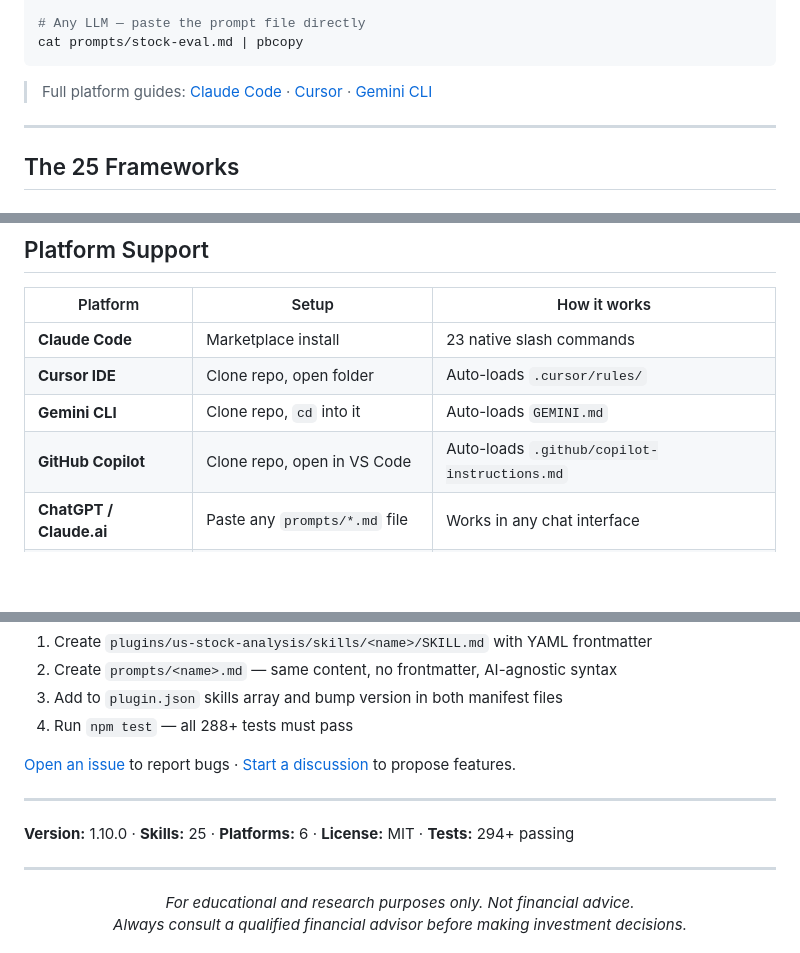
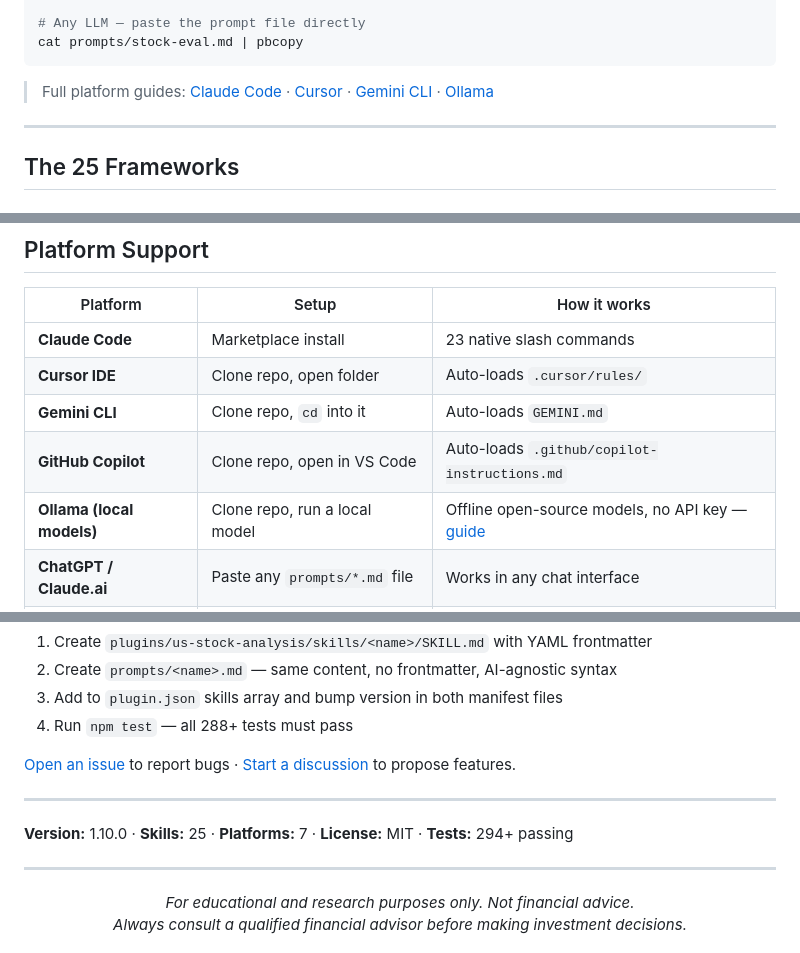
Before and after one commit to yennanliu/InvestSkill, a Markdown page: README.md, 3 parts joined by grey strips. GitHub-like rendering; blank space fills up the shorter version.

````diff
--- a/README.md
+++ b/README.md
@@ -62,7 +62,7 @@ gemini
 cat prompts/stock-eval.md | pbcopy
 ```
 
-> Full platform guides: [Claude Code](README-claude-code.md) · [Cursor](README-cursor.md) · [Gemini CLI](README-gemini.md)
+> Full platform guides: [Claude Code](README-claude-code.md) · [Cursor](README-cursor.md) · [Gemini CLI](README-gemini.md) · [Ollama](README-ollama.md)
 
 ---
 
@@ -187,6 +187,7 @@ HTML reports render this as a styled dark panel with a score progress bar, ghost
 | **Cursor IDE** | Clone repo, open folder | Auto-loads `.cursor/rules/` |
 | **Gemini CLI** | Clone repo, `cd` into it | Auto-loads `GEMINI.md` |
 | **GitHub Copilot** | Clone repo, open in VS Code | Auto-loads `.github/copilot-instructions.md` |
+| **Ollama (local models)** | Clone repo, run a local model | Offline open-source models, no API key — [guide](README-ollama.md) |
 | **ChatGPT / Claude.ai** | Paste any `prompts/*.md` file | Works in any chat interface |
 | **Any other LLM** | Reference or paste prompt files | Platform-agnostic markdown |
 
@@ -235,7 +237,7 @@ See [ADDING-NEW-SKILLS.md](ADDING-NEW-SKILLS.md) for the full process. The short
 
 ---
 
-**Version:** 1.10.0 · **Skills:** 25 · **Platforms:** 6 · **License:** MIT · **Tests:** 294+ passing
+**Version:** 1.10.0 · **Skills:** 25 · **Platforms:** 7 · **License:** MIT · **Tests:** 294+ passing
 
 ---
 
````
Also changed, not shown: other parts of README.md (+1 -0 lines), PLATFORM-COMPATIBILITY.md (+49 -11 lines), README-ollama.md (added, +98 -0 lines).
